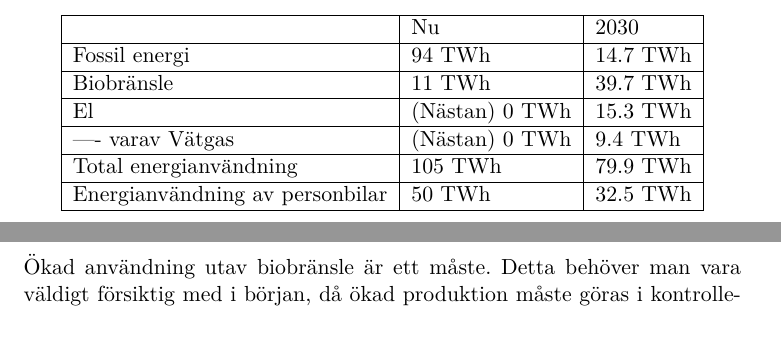
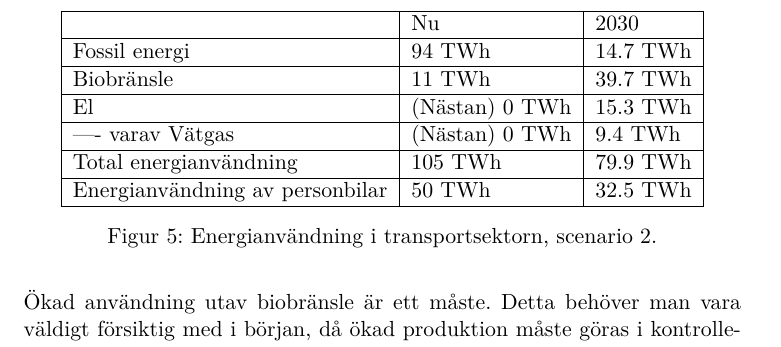
Before and after one commit to Hagmar/ENM155-batman, a LaTeX document (report2/report2.tex): two parts of pages 7 and 8 of 37 before the commit and part of page 8 of 37 after it, the two joined at a grey line, cut so that both start at the same text. Compiled offline with pdfLaTeX.

Commit message:
Fixa små grejer

```diff
--- a/report2/report2.tex
+++ b/report2/report2.tex
@@ -252,6 +251,8 @@ kan ses i figur \ref{fig:scen2transport}, beräknat med värden från tabell \re
 	Total energianvändning		& 105 TWh	& 79.9 TWh \\ \hline
 	Energianvändning av personbilar	& 50 TWh	& 32.5 TWh \\ \hline
 	\end{tabular}
+	\caption{Energianvändning i transportsektorn, scenario 2.}
+	\label{tab:scen2energi}
 \end{figure}
 
 \section{Diskussion}
```
Also changed, not shown: report2/report2.tex (1 more changed lines).
